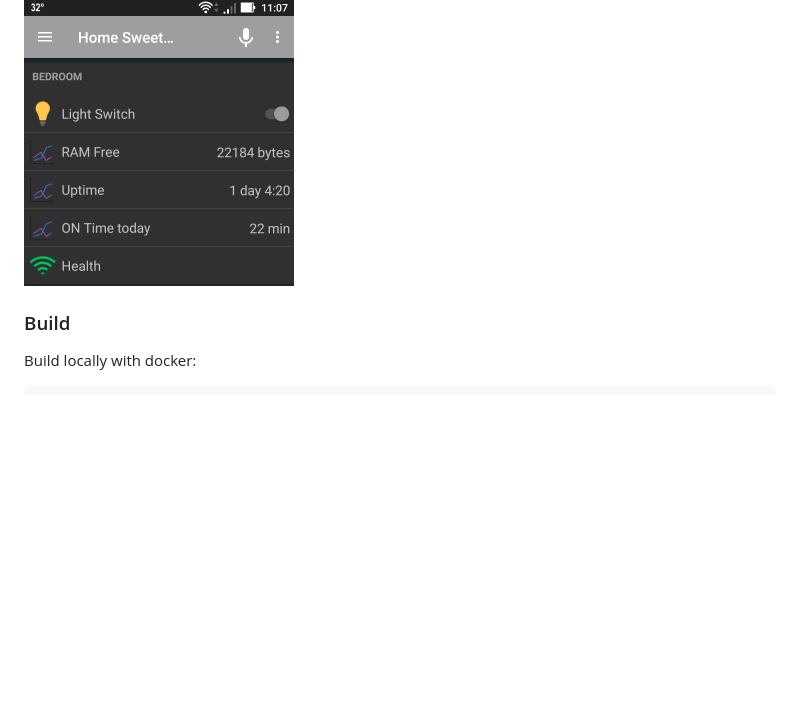
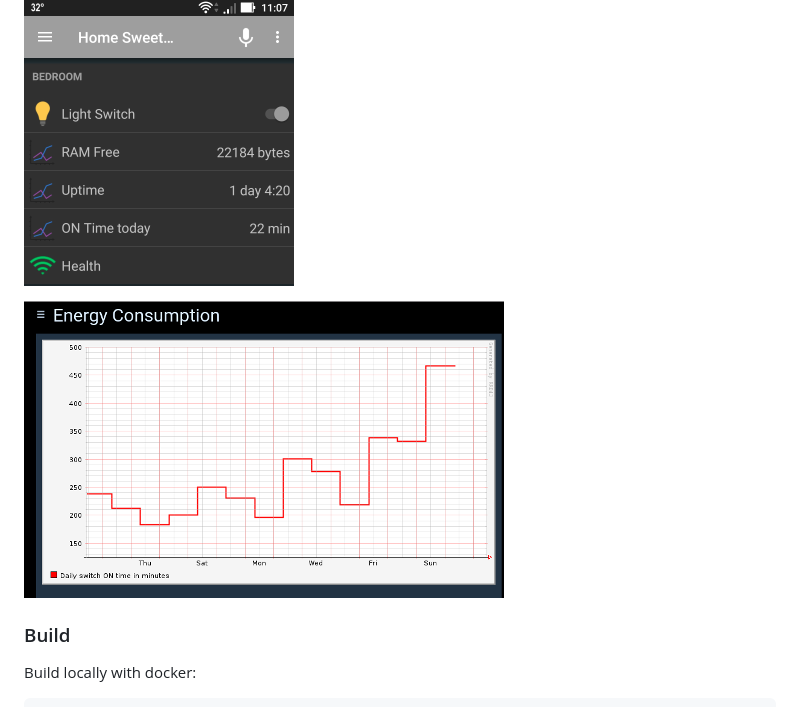
Before and after one commit to mongoose-os-apps/sonoff-basic-openhab, a Markdown page: README.md, the part around the change. Drawn GitHub-style; pictures changed too: openhab/energy-chart.png (added); blank space fills up the shorter version.

Commit message:
add sample energy consumption chart

```diff
--- a/README.md
+++ b/README.md
@@ -14,6 +14,8 @@ and powered by [Mongoose OS](https://mongoose-os.com/). It targets to work with
 ### openHAB UI
 
 ![openHAB UI](https://raw.githubusercontent.com/mongoose-os-apps/sonoff-basic-openhab/master/openhab/sonoff-basic-ui.png "openHAB for Android")
+
+![energy consumption chart](https://raw.githubusercontent.com/mongoose-os-apps/sonoff-basic-openhab/master/openhab/energy-chart.png "energy consumption chart")
 
 ### Build
 
```
